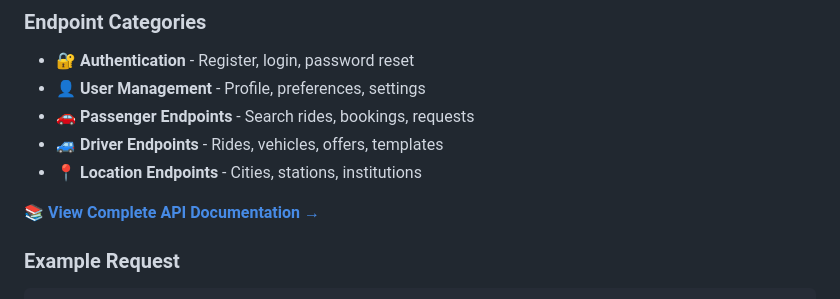
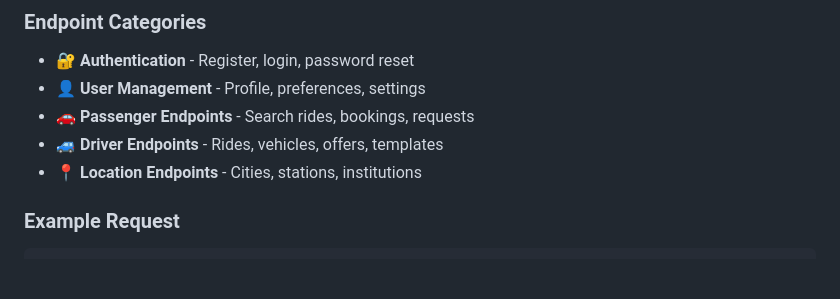
Before and after one commit to Mhmdkh77/lawen-wasel, a Markdown page: README.md, the part around the change printed below. Drawn GitHub-style; blank space fills up the shorter version.

````diff
--- a/README.md
+++ b/README.md
@@ -181,8 +181,6 @@ Authorization: Bearer {your_token}
 - 🚙 **Driver Endpoints** - Rides, vehicles, offers, templates
 - 📍 **Location Endpoints** - Cities, stations, institutions
 
-**[📚 View Complete API Documentation →](docs/API-docs.md)**
-
 ### Example Request
 
 ```bash
````
Also changed, not shown: other parts of README.md (+1 -1 lines).
